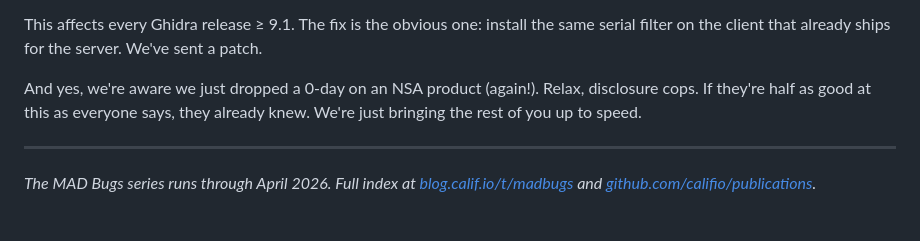
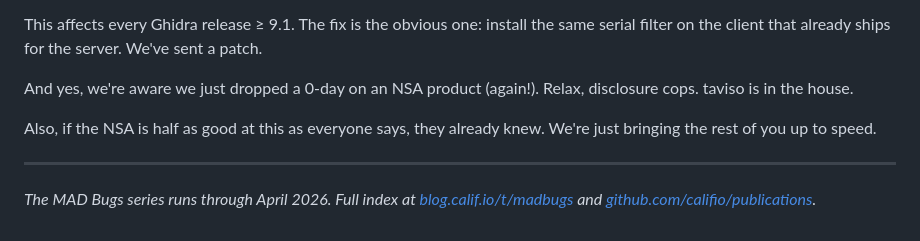
Before and after one commit to califio/publications, a Markdown page: MADBugs/security-tools-rce/README.md, the part around the change. GitHub-like rendering.

Commit message:
Fix typos

```diff
--- a/MADBugs/security-tools-rce/README.md
+++ b/MADBugs/security-tools-rce/README.md
@@ -93,7 +93,9 @@ This one took real work. Building the gadget, hand-writing an SSL-wrapped JRMP r
 
 This affects every Ghidra release ≥ 9.1. The fix is the obvious one: install the same serial filter on the client that already ships for the server. We've sent a patch.
 
-And yes, we're aware we just dropped a 0-day on an NSA product (again!). Relax, disclosure cops. If they're half as good at this as everyone says, they already knew. We're just bringing the rest of you up to speed.
+And yes, we're aware we just dropped a 0-day on an NSA product (again!). Relax, disclosure cops. taviso is in the house.
+
+Also, if the NSA is half as good at this as everyone says, they already knew. We're just bringing the rest of you up to speed.
 
 ---
 
```
